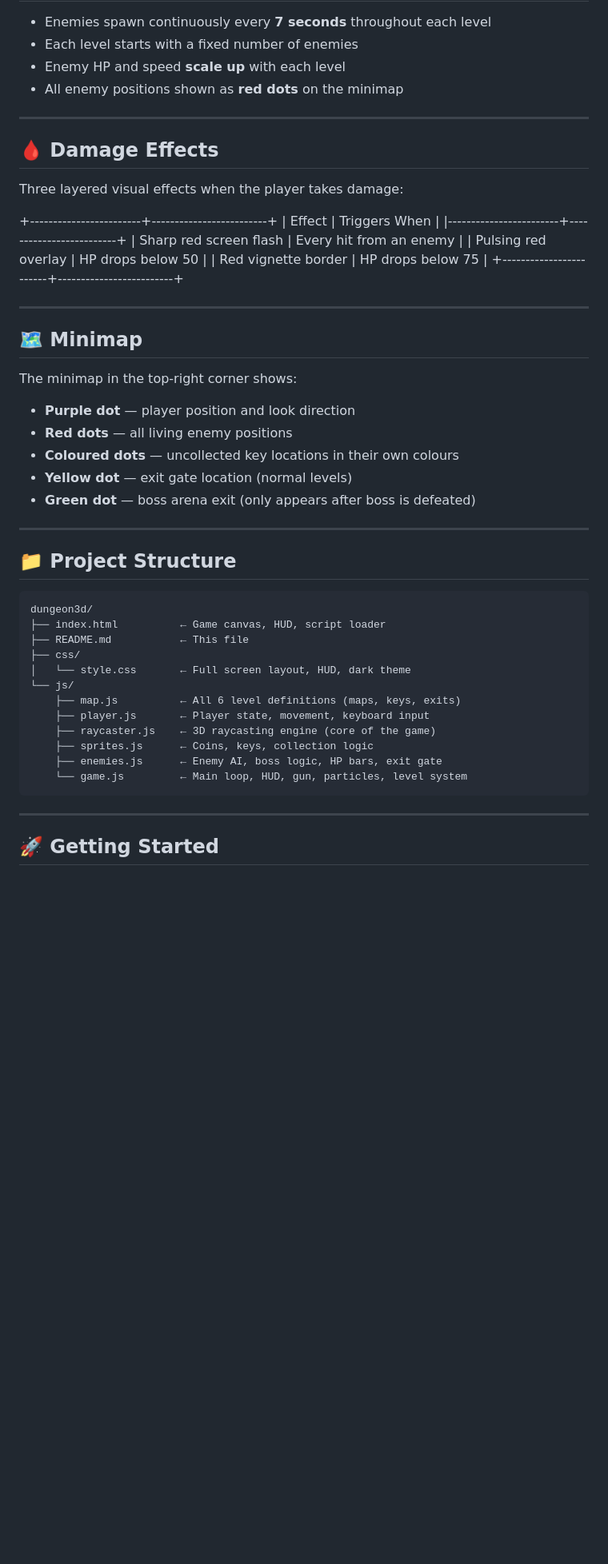
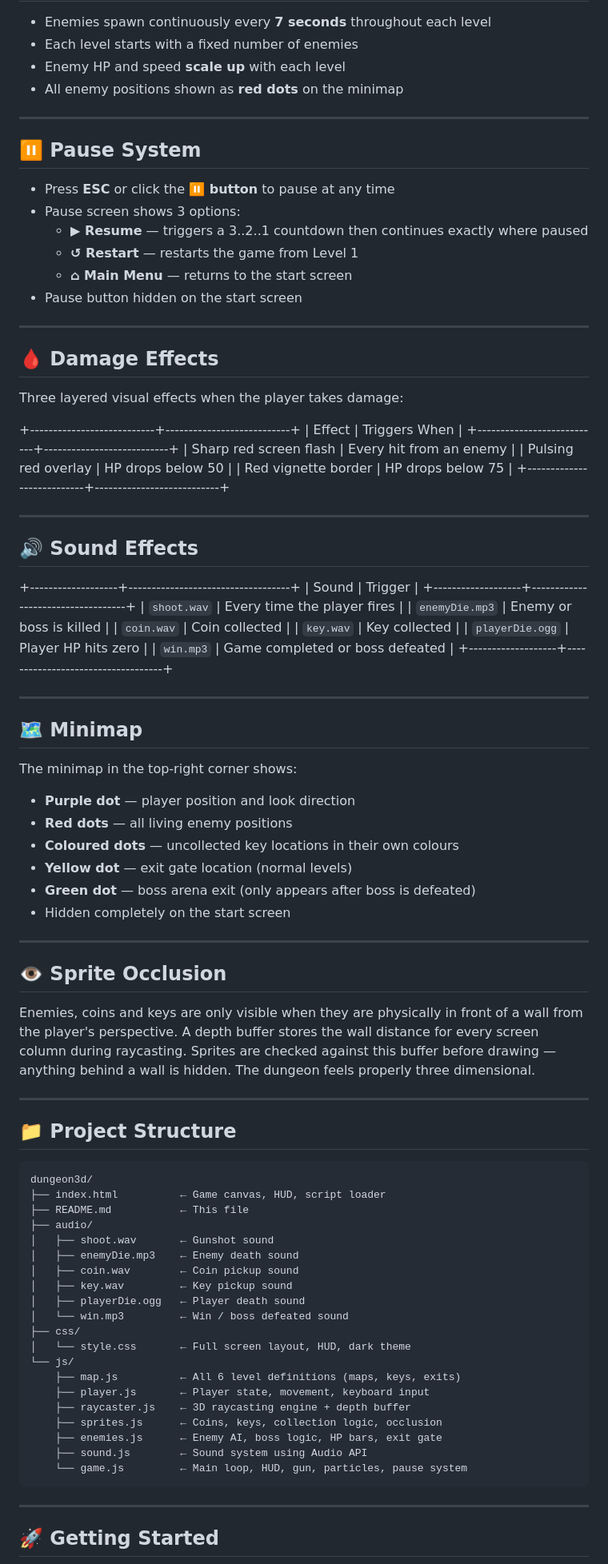
Before and after one commit to dineshnarayannk/dungeon_game, a Markdown page: README.md, the part around one of its changes. Shown at 80% size. GitHub-like rendering; blank space fills up the shorter version.

Commit message:
Enhance README.md with updated controls, pause system, and audio effects details

````diff
--- a/README.md
+++ b/README.md
@@ -79,17 +81,43 @@ After escaping Level 5 the player enters the **Boss Arena** — a closed room wi
 
 ---
 
+## ⏸ Pause System
+
+- Press **ESC** or click the **⏸ button** to pause at any time
+- Pause screen shows 3 options:
+  - **▶ Resume** — triggers a 3..2..1 countdown then continues exactly where paused
+  - **↺ Restart** — restarts the game from Level 1
+  - **⌂ Main Menu** — returns to the start screen
+- Pause button hidden on the start screen
+
+---
+
 ## 🩸 Damage Effects
 
 Three layered visual effects when the player takes damage:
 
-+------------------------+-------------------------+
-| Effect                 | Triggers When           |
-|------------------------+-------------------------+
-| Sharp red screen flash | Every hit from an enemy |
-| Pulsing red overlay    | HP drops below 50       |
-| Red vignette border    | HP drops below 75       |
-+------------------------+-------------------------+
++---------------------------+---------------------------+
+| Effect                    | Triggers When             |
++---------------------------+---------------------------+
+| Sharp red screen flash    | Every hit from an enemy   |
+| Pulsing red overlay       | HP drops below 50         |
+| Red vignette border       | HP drops below 75         |
++---------------------------+---------------------------+
+
+---
+
+## 🔊 Sound Effects
+
++-------------------+-----------------------------------+
+| Sound             | Trigger                           |
++-------------------+-----------------------------------+
+| `shoot.wav`       | Every time the player fires       |
+| `enemyDie.mp3`    | Enemy or boss is killed           |
+| `coin.wav`        | Coin collected                    |
+| `key.wav`         | Key collected                     |
+| `playerDie.ogg`   | Player HP hits zero               |
+| `win.mp3`         | Game completed or boss defeated   |
++-------------------+-----------------------------------+
 
 ---
 
@@ -102,6 +130,13 @@ The minimap in the top-right corner shows:
 - **Coloured dots** — uncollected key locations in their own colours
 - **Yellow dot** — exit gate location (normal levels)
 - **Green dot** — boss arena exit (only appears after boss is defeated)
+- Hidden completely on the start screen
+
+---
+
+## 👁️ Sprite Occlusion
+
+Enemies, coins and keys are only visible when they are physically in front of a wall from the player's perspective. A depth buffer stores the wall distance for every screen column during raycasting. Sprites are checked against this buffer before drawing — anything behind a wall is hidden. The dungeon feels properly three dimensional.
 
 ---
 
@@ -111,15 +146,23 @@ The minimap in the top-right corner shows:
 dungeon3d/
 ├── index.html          ← Game canvas, HUD, script loader
 ├── README.md           ← This file
+├── audio/
+│   ├── shoot.wav       ← Gunshot sound
+│   ├── enemyDie.mp3    ← Enemy death sound
+│   ├── coin.wav        ← Coin pickup sound
+│   ├── key.wav         ← Key pickup sound
+│   ├── playerDie.ogg   ← Player death sound
+│   └── win.mp3         ← Win / boss defeated sound
 ├── css/
 │   └── style.css       ← Full screen layout, HUD, dark theme
 └── js/
     ├── map.js          ← All 6 level definitions (maps, keys, exits)
     ├── player.js       ← Player state, movement, keyboard input
-    ├── raycaster.js    ← 3D raycasting engine (core of the game)
-    ├── sprites.js      ← Coins, keys, collection logic
+    ├── raycaster.js    ← 3D raycasting engine + depth buffer
+    ├── sprites.js      ← Coins, keys, collection logic, occlusion
     ├── enemies.js      ← Enemy AI, boss logic, HP bars, exit gate
-    └── game.js         ← Main loop, HUD, gun, particles, level system
+    ├── sound.js        ← Sound system using Audio API
+    └── game.js         ← Main loop, HUD, gun, particles, pause system
 ```
 
 ---
````
Also changed, not shown: other parts of README.md (+71 -35 lines).
